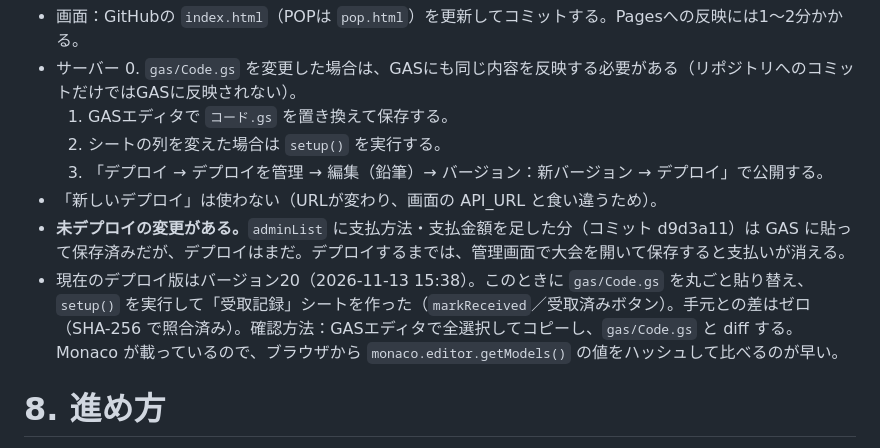
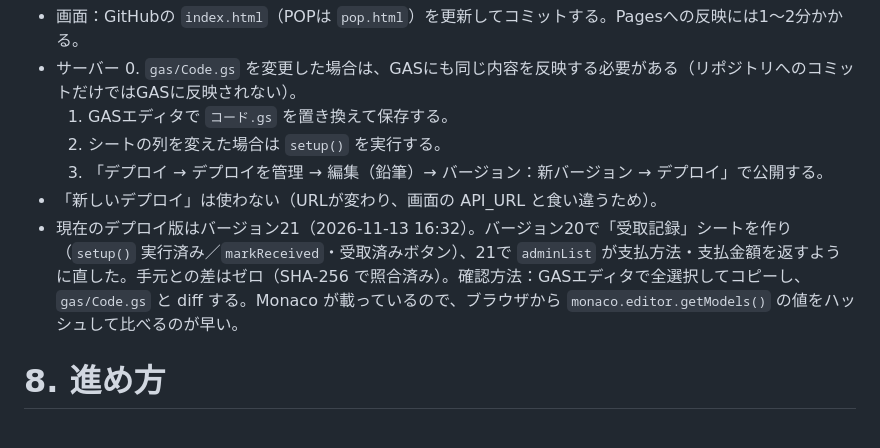
Before and after one commit to tanakat-design/keishoku, a Markdown page: AGENTS.md, the part around the change. GitHub-like rendering.

Commit message:
デプロイ版をバージョン21に更新したことを記録する
Co-Authored-By: Claude Opus 5 <noreply@anthropic.com>

```diff
--- a/AGENTS.md
+++ b/AGENTS.md
@@ -162,8 +162,7 @@
   2. シートの列を変えた場合は `setup()` を実行する。
   3. 「デプロイ → デプロイを管理 → 編集（鉛筆）→ バージョン：新バージョン → デプロイ」で公開する。
 - 「新しいデプロイ」は使わない（URLが変わり、画面の API_URL と食い違うため）。
-- **未デプロイの変更がある。**`adminList` に支払方法・支払金額を足した分（コミット d9d3a11）は GAS に貼って保存済みだが、デプロイはまだ。デプロイするまでは、管理画面で大会を開いて保存すると支払いが消える。
-- 現在のデプロイ版はバージョン20（2026-11-13 15:38）。このときに `gas/Code.gs` を丸ごと貼り替え、`setup()` を実行して「受取記録」シートを作った（`markReceived`／受取済みボタン）。手元との差はゼロ（SHA-256 で照合済み）。確認方法：GASエディタで全選択してコピーし、`gas/Code.gs` と diff する。Monaco が載っているので、ブラウザから `monaco.editor.getModels()` の値をハッシュして比べるのが早い。
+- 現在のデプロイ版はバージョン21（2026-11-13 16:32）。バージョン20で「受取記録」シートを作り（`setup()` 実行済み／`markReceived`・受取済みボタン）、21で `adminList` が支払方法・支払金額を返すように直した。手元との差はゼロ（SHA-256 で照合済み）。確認方法：GASエディタで全選択してコピーし、`gas/Code.gs` と diff する。Monaco が載っているので、ブラウザから `monaco.editor.getModels()` の値をハッシュして比べるのが早い。
 
 # 8. 進め方
 - まず該当箇所のコードを読み、影響範囲を短く説明してから修正する。
```
